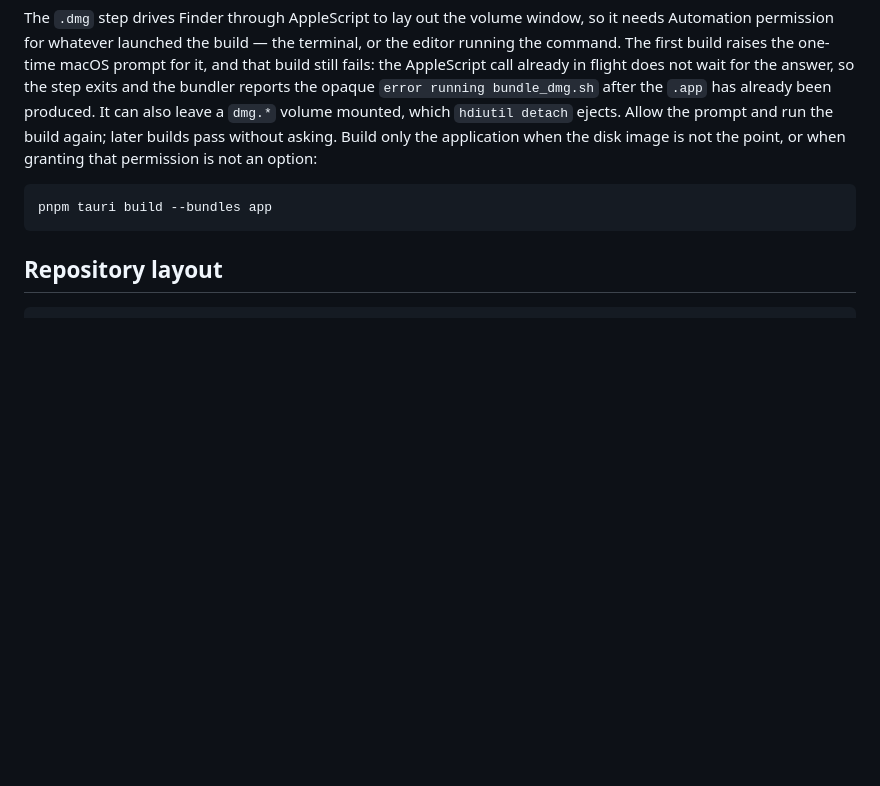
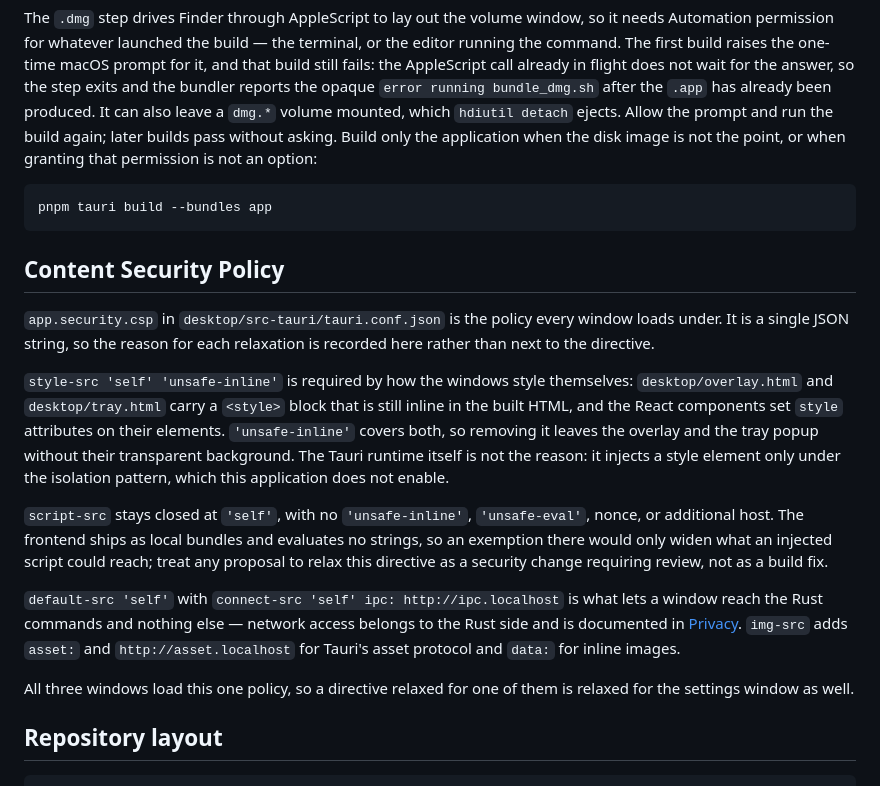
Before and after one commit to stofll/Sotto, a Markdown page: docs/development.md, the part around the change. Rendered like a GitHub page; blank space fills up the shorter version.

Commit message:
docs: record the CSP exemptions and the corpus-test commands

````diff
--- a/docs/development.md
+++ b/docs/development.md
@@ -63,6 +63,18 @@ The `.dmg` step drives Finder through AppleScript to lay out the volume window,
 pnpm tauri build --bundles app
 ```
 
+## Content Security Policy
+
+`app.security.csp` in `desktop/src-tauri/tauri.conf.json` is the policy every window loads under. It is a single JSON string, so the reason for each relaxation is recorded here rather than next to the directive.
+
+`style-src 'self' 'unsafe-inline'` is required by how the windows style themselves: `desktop/overlay.html` and `desktop/tray.html` carry a `<style>` block that is still inline in the built HTML, and the React components set `style` attributes on their elements. `'unsafe-inline'` covers both, so removing it leaves the overlay and the tray popup without their transparent background. The Tauri runtime itself is not the reason: it injects a style element only under the isolation pattern, which this application does not enable.
+
+`script-src` stays closed at `'self'`, with no `'unsafe-inline'`, `'unsafe-eval'`, nonce, or additional host. The frontend ships as local bundles and evaluates no strings, so an exemption there would only widen what an injected script could reach; treat any proposal to relax this directive as a security change requiring review, not as a build fix.
+
+`default-src 'self'` with `connect-src 'self' ipc: http://ipc.localhost` is what lets a window reach the Rust commands and nothing else — network access belongs to the Rust side and is documented in [Privacy](privacy.md). `img-src` adds `asset:` and `http://asset.localhost` for Tauri's asset protocol and `data:` for inline images.
+
+All three windows load this one policy, so a directive relaxed for one of them is relaxed for the settings window as well.
+
 ## Repository layout
 
 ```text
````
Also changed, not shown: docs/testing.md (+12 -0 lines).
